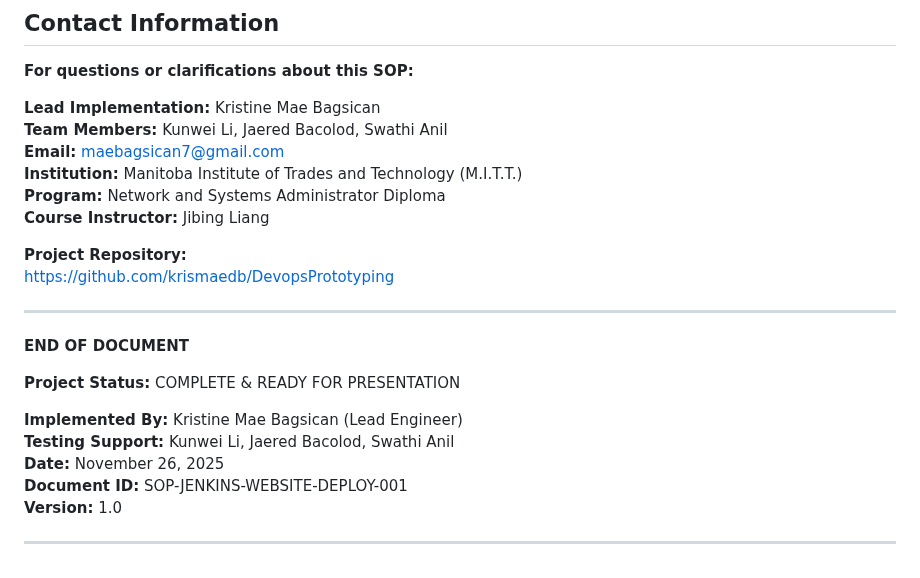
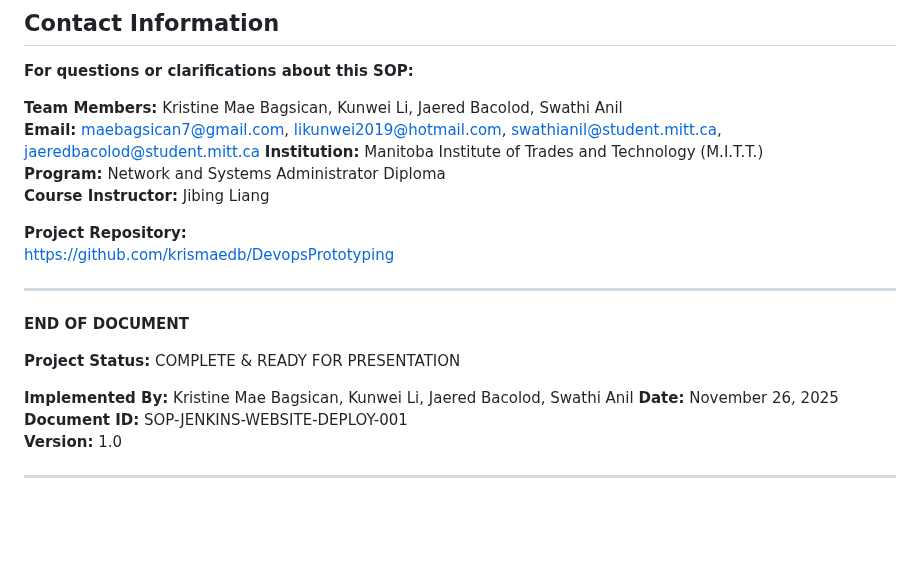
Before and after one commit to krismaedb/DevopsPrototyping, a Markdown page: jenkins.v2.md, the part around the change. Drawn GitHub-style; blank space fills up the shorter version.

```diff
--- a/jenkins.v2.md
+++ b/jenkins.v2.md
@@ -1970,9 +1970,8 @@ Before submitting this SOP, verify:
 
 **For questions or clarifications about this SOP:**
 
-**Lead Implementation:** Kristine Mae Bagsican
-**Team Members:** Kunwei Li, Jaered Bacolod, Swathi Anil
-**Email:** maebagsican7@gmail.com
+**Team Members:** Kristine Mae Bagsican, Kunwei Li, Jaered Bacolod, Swathi Anil
+**Email:** maebagsican7@gmail.com, likunwei2019@hotmail.com, swathianil@student.mitt.ca, jaeredbacolod@student.mitt.ca
 **Institution:** Manitoba Institute of Trades and Technology (M.I.T.T.)
 **Program:** Network and Systems Administrator Diploma
 **Course Instructor:** Jibing Liang
@@ -1986,8 +1985,7 @@ https://github.com/krismaedb/DevopsPrototyping
 
 **Project Status:** COMPLETE & READY FOR PRESENTATION
 
-**Implemented By:** Kristine Mae Bagsican (Lead Engineer)
-**Testing Support:** Kunwei Li, Jaered Bacolod, Swathi Anil
+**Implemented By:** Kristine Mae Bagsican, Kunwei Li, Jaered Bacolod, Swathi Anil
 **Date:** November 26, 2025
 **Document ID:** SOP-JENKINS-WEBSITE-DEPLOY-001
 **Version:** 1.0
```
